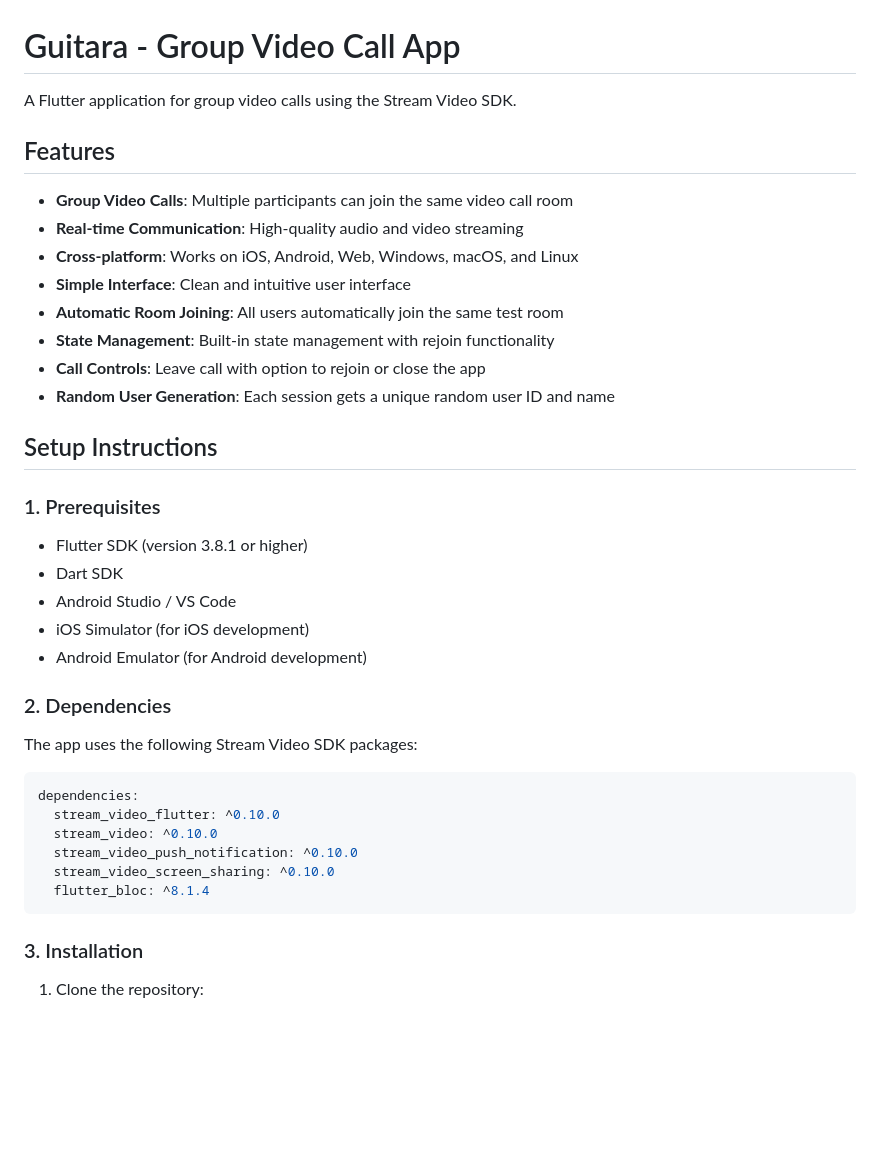
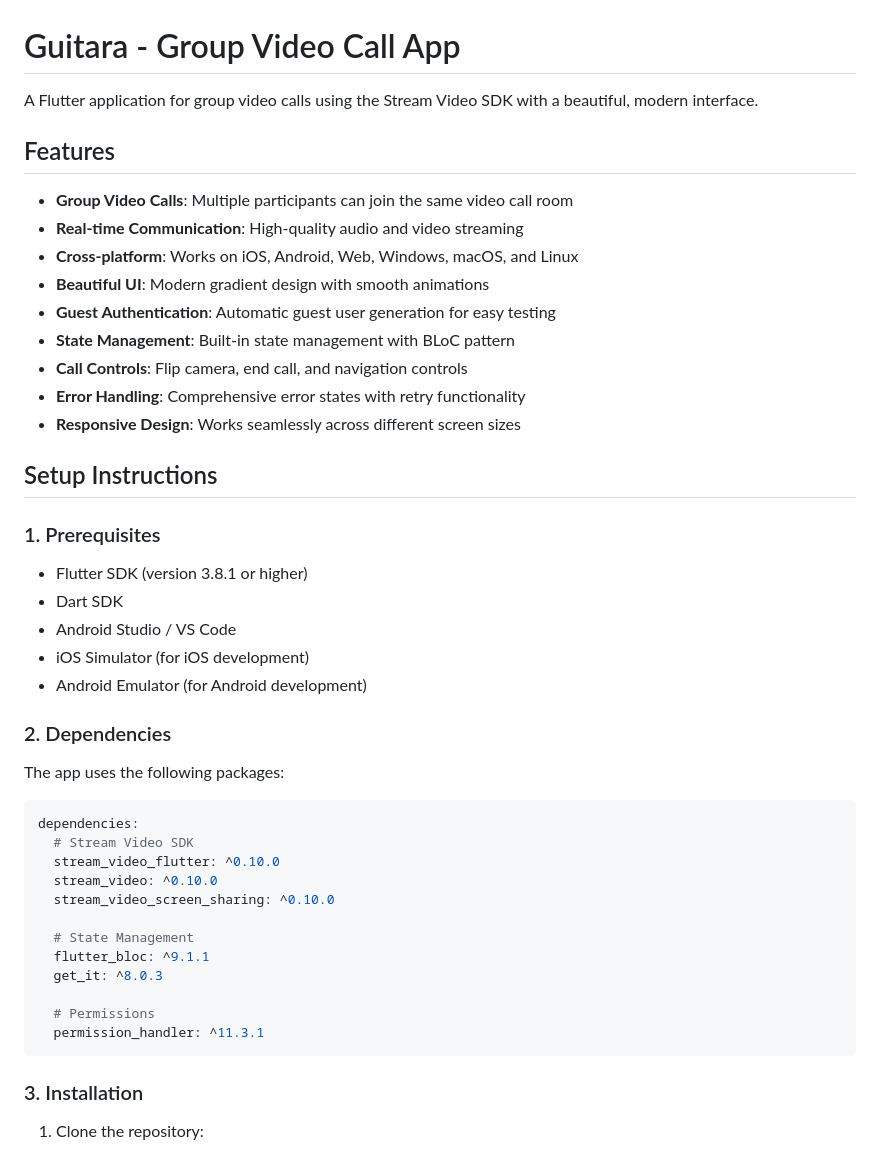
Before and after one commit to bishoyabdmariam/guitara, a Markdown page: README.md, the part around the change printed below. GitHub-like rendering; blank space fills up the shorter version.

````diff
--- a/README.md
+++ b/README.md
@@ -1,17 +1,18 @@
 # Guitara - Group Video Call App
 
-A Flutter application for group video calls using the Stream Video SDK.
+A Flutter application for group video calls using the Stream Video SDK with a beautiful, modern interface.
 
 ## Features
 
 - **Group Video Calls**: Multiple participants can join the same video call room
 - **Real-time Communication**: High-quality audio and video streaming
 - **Cross-platform**: Works on iOS, Android, Web, Windows, macOS, and Linux
-- **Simple Interface**: Clean and intuitive user interface
-- **Automatic Room Joining**: All users automatically join the same test room
-- **State Management**: Built-in state management with rejoin functionality
-- **Call Controls**: Leave call with option to rejoin or close the app
-- **Random User Generation**: Each session gets a unique random user ID and name
+- **Beautiful UI**: Modern gradient design with smooth animations
+- **Guest Authentication**: Automatic guest user generation for easy testing
+- **State Management**: Built-in state management with BLoC pattern
+- **Call Controls**: Flip camera, end call, and navigation controls
+- **Error Handling**: Comprehensive error states with retry functionality
+- **Responsive Design**: Works seamlessly across different screen sizes
 
 ## Setup Instructions
 
@@ -25,15 +26,21 @@ A Flutter application for group video calls using the Stream Video SDK.
 
 ### 2. Dependencies
 
-The app uses the following Stream Video SDK packages:
+The app uses the following packages:
 
 ```yaml
 dependencies:
+  # Stream Video SDK
   stream_video_flutter: ^0.10.0
   stream_video: ^0.10.0
-  stream_video_push_notification: ^0.10.0
   stream_video_screen_sharing: ^0.10.0
-  flutter_bloc: ^8.1.4
+
+  # State Management
+  flutter_bloc: ^9.1.1
+  get_it: ^8.0.3
+
+  # Permissions
+  permission_handler: ^11.3.1
 ```
 
 ### 3. Installation
````
Also changed, not shown: other parts of README.md (+91 -27 lines).
